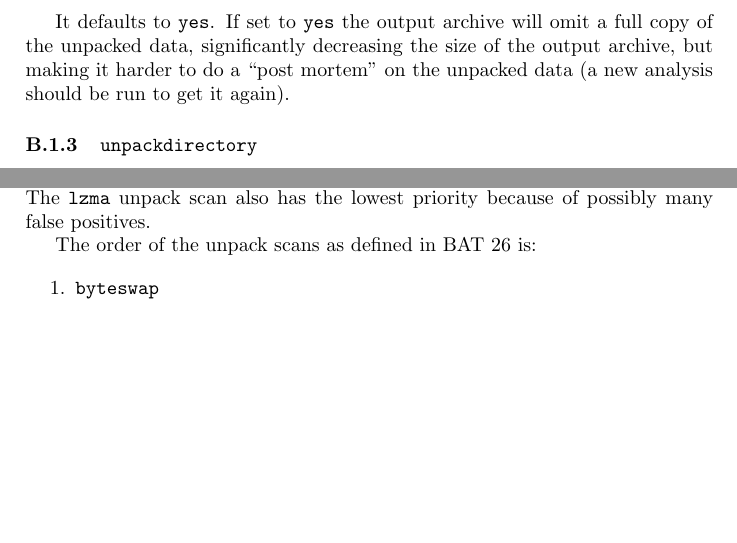
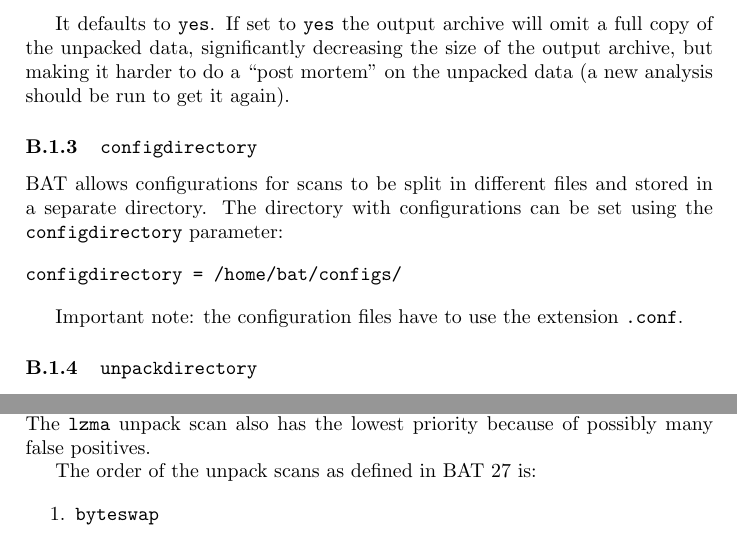
Before and after one commit to blueguy/bat, a LaTeX document (doc/bat-manual.tex): two parts of pages 17 and 56 of 56, joined at a grey line, cut so that both start at the same text, the shorter picture padded with empty space. Compiled offline with pdfLaTeX.

Commit message:
document modular configuration option

```diff
--- a/doc/bat-manual.tex
+++ b/doc/bat-manual.tex
@@ -4,7 +4,7 @@
 \pagestyle{empty}
 
 \author{Armijn Hemel -- Tjaldur Software Governance Solutions}
-\title{Binary Analysis Tool User and Developer Manual - describing version 26}
+\title{Binary Analysis Tool User and Developer Manual - describing version 27}
 
 \begin{document}
 
@@ -727,6 +727,19 @@ a full copy of the unpacked data, significantly decreasing the size of the
 output archive, but making it harder to do a ``post mortem'' on the unpacked
 data (a new analysis should be run to get it again).
 
+\subsubsection{\texttt{configdirectory}}
+
+BAT allows configurations for scans to be split in different files and stored
+in a separate directory. The directory with configurations can be set using the
+\texttt{configdirectory} parameter:
+
+\begin{verbatim}
+configdirectory = /home/bat/configs/
+\end{verbatim}
+
+Important note: the configuration files have to use the extension
+\texttt{.conf}.
+
 \subsubsection{\texttt{unpackdirectory}}
 
 The unpacking directory where BAT will store its runtime state can be set using
@@ -2952,7 +2965,7 @@ Finally there are some scans that unpack text files (\texttt{base64}) or media
 files. The \texttt{lzma} unpack scan also has the lowest priority because of
 possibly many false positives.
 
-The order of the unpack scans as defined in BAT 26 is:
+The order of the unpack scans as defined in BAT 27 is:
 
 \begin{enumerate}
 \item \texttt{byteswap}
```
Also changed, not shown: doc/bat-manual.tex (4 more changed lines).
